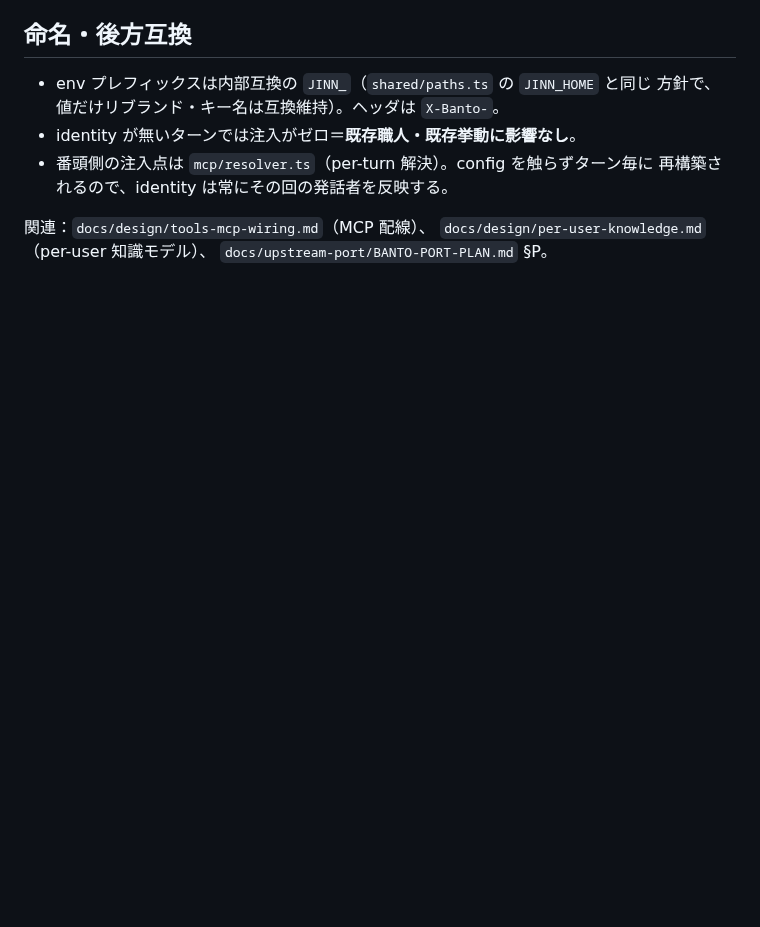
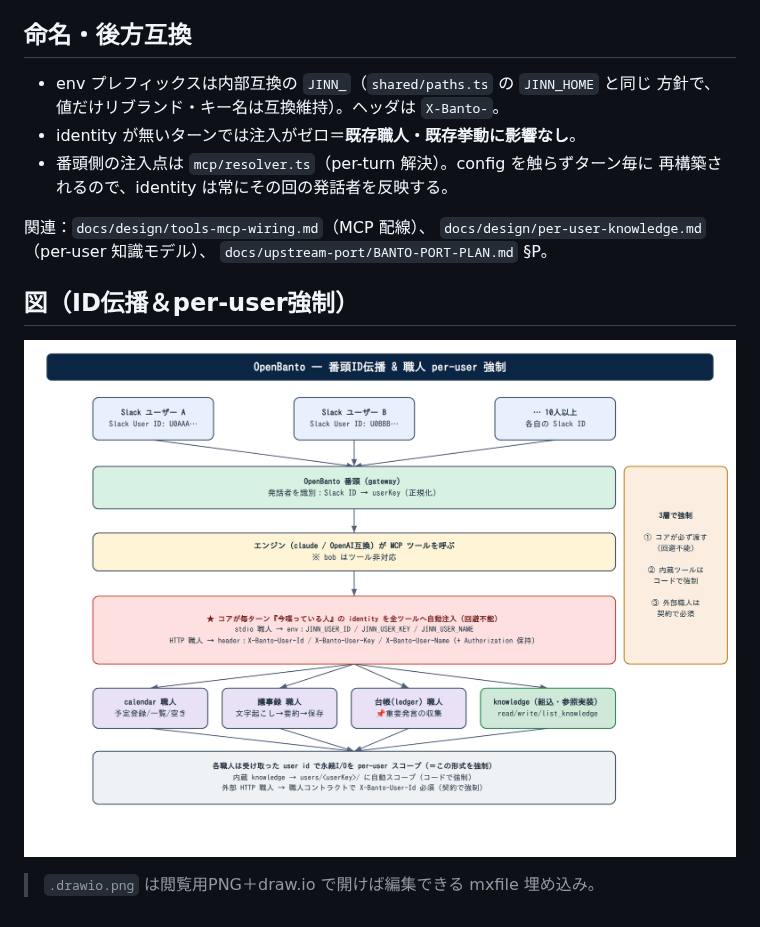
Before and after one commit to phssakaigawa/openbanto, a Markdown page: docs/design/shokunin-contract.md, the part around the change. Rendered like a GitHub page; pictures changed too: docs/design/id-propagation.drawio.png (added); blank space fills up the shorter version.

Commit message:
docs: add id-propagation architecture diagram (drawio.png) to shokunin-contract

```diff
--- a/docs/design/shokunin-contract.md
+++ b/docs/design/shokunin-contract.md
@@ -88,3 +88,9 @@ identity が無ければ注入しない（＝後方互換）。
 関連：`docs/design/tools-mcp-wiring.md`（MCP 配線）、
 `docs/design/per-user-knowledge.md`（per-user 知識モデル）、
 `docs/upstream-port/BANTO-PORT-PLAN.md` §P。
+
+## 図（ID伝播＆per-user強制）
+
+![id propagation](./id-propagation.drawio.png)
+
+> `.drawio.png` は閲覧用PNG＋draw.io で開けば編集できる mxfile 埋め込み。
```
Also changed, not shown: 1 other file.
